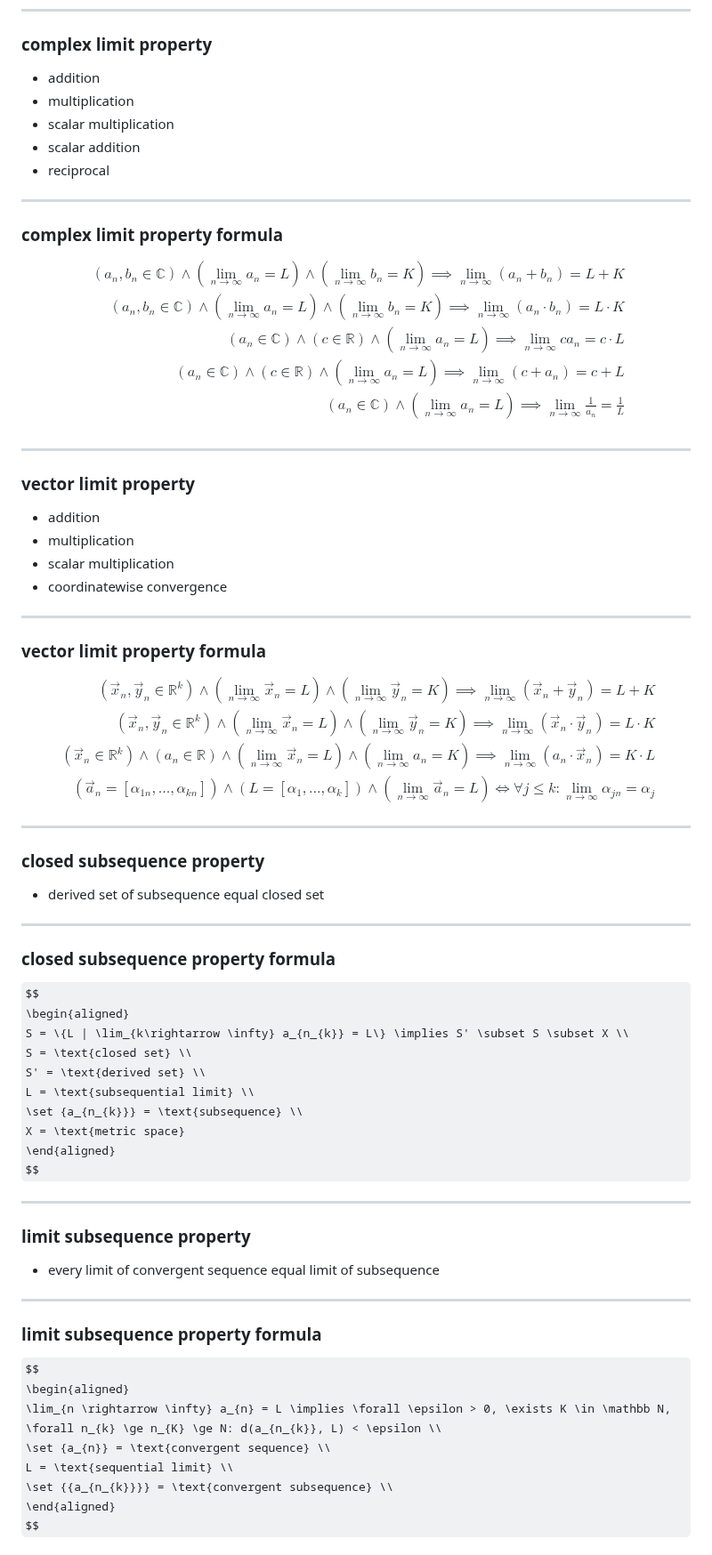
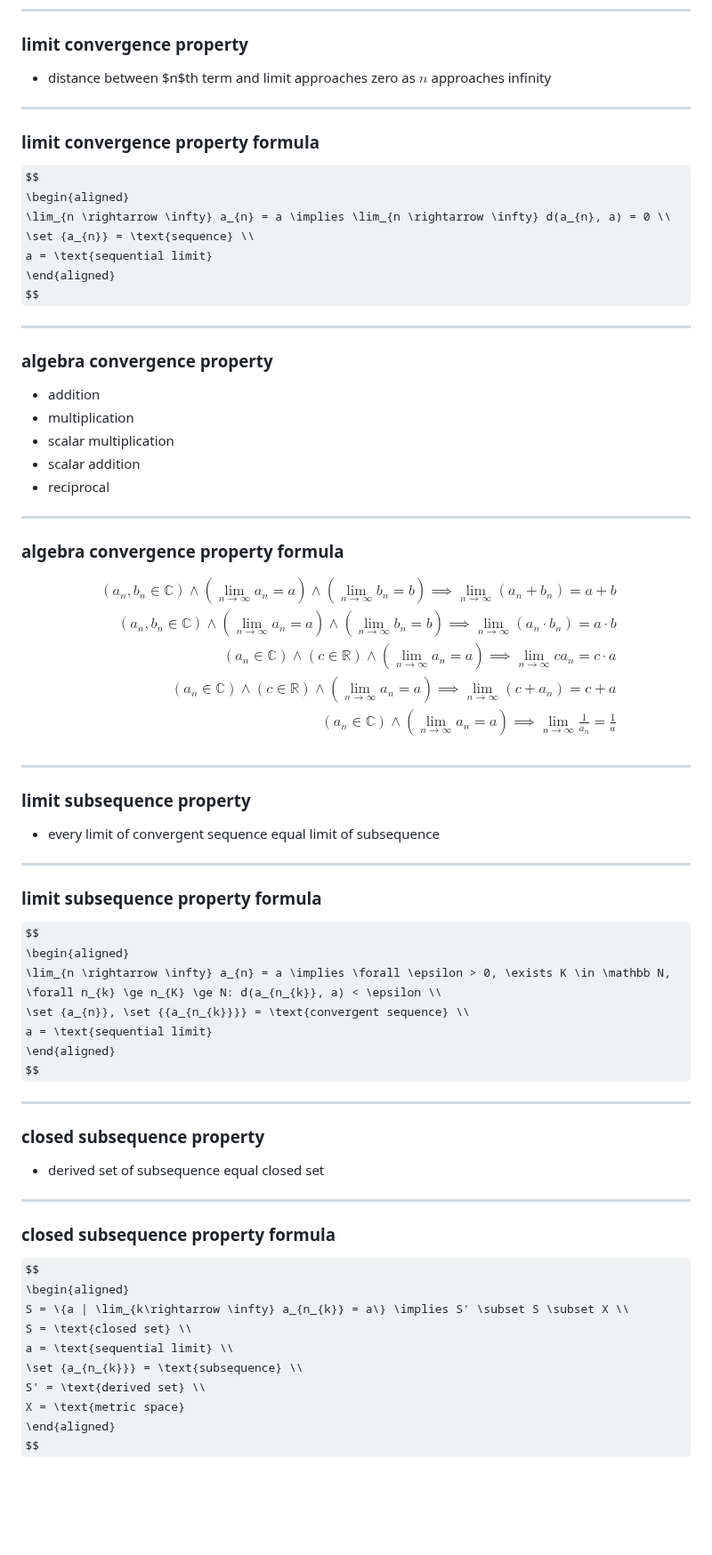
Before and after one commit to t0masGutierrez/notes, a Markdown page: 1 Real Analysis/6 Numerical Sequences.md, the part around one of its changes. Shown at 89% size. GitHub-like rendering; some formulas as TeX source; blank space fills up the shorter version.

```diff
--- a/1 Real Analysis/6 Numerical Sequences.md
+++ b/1 Real Analysis/6 Numerical Sequences.md
@@ -160,7 +150,21 @@ L = \text{sequential limit}
 $$
 
 ---
-### complex limit property
+### limit convergence property
+- distance between $n$th term and limit approaches zero as $n$ approaches infinity
+
+---
+### limit convergence property formula
+$$
+\begin{aligned}
+\lim_{n \rightarrow \infty} a_{n} = a \implies \lim_{n \rightarrow \infty} d(a_{n}, a) = 0 \\
+\set {a_{n}} = \text{sequence} \\
+a = \text{sequential limit}
+\end{aligned}
+$$
+
+---
+### algebra convergence property
 - addition
 - multiplication
 - scalar multiplication
@@ -168,32 +172,28 @@ $$
 - reciprocal
 
 ---
-### complex limit property formula
+### algebra convergence property formula
 $$
 \begin{aligned}
-(a_{n}, b_{n} \in \mathbb C) \land (\lim_{n \rightarrow \infty}a_{n} = L) \land (\lim_{n \rightarrow \infty}b_{n} = K) \implies \lim_{n \rightarrow \infty}(a_{n} + b_{n}) = L + K \\
-(a_{n}, b_{n} \in \mathbb C) \land (\lim_{n \rightarrow \infty}a_{n} = L) \land (\lim_{n \rightarrow \infty}b_{n} = K) \implies \lim_{n \rightarrow \infty}(a_{n} \cdot b_{n}) = L \cdot K \\
-(a_{n} \in \mathbb C) \land (c \in \mathbb R) \land (\lim_{n \rightarrow \infty}a_{n} = L) \implies \lim_{n \rightarrow \infty}ca_{n} = c \cdot L \\
-(a_{n} \in \mathbb C) \land (c \in \mathbb R) \land (\lim_{n \rightarrow \infty}a_{n} = L) \implies \lim_{n \rightarrow \infty}(c + a_{n}) = c + L \\
-(a_{n} \in \mathbb C) \land (\lim_{n \rightarrow \infty}a_{n} = L) \implies \lim_{n \rightarrow \infty} \frac{1}{a_{n}} = \frac{1}{L} \\
+(a_{n}, b_{n} \in \mathbb C) \land (\lim_{n \rightarrow \infty}a_{n} = a) \land (\lim_{n \rightarrow \infty}b_{n} = b) \implies \lim_{n \rightarrow \infty}(a_{n} + b_{n}) = a + b \\
+(a_{n}, b_{n} \in \mathbb C) \land (\lim_{n \rightarrow \infty}a_{n} = a) \land (\lim_{n \rightarrow \infty}b_{n} = b) \implies \lim_{n \rightarrow \infty}(a_{n} \cdot b_{n}) = a \cdot b \\
+(a_{n} \in \mathbb C) \land (c \in \mathbb R) \land (\lim_{n \rightarrow \infty}a_{n} = a) \implies \lim_{n \rightarrow \infty}ca_{n} = c \cdot a \\
+(a_{n} \in \mathbb C) \land (c \in \mathbb R) \land (\lim_{n \rightarrow \infty}a_{n} = a) \implies \lim_{n \rightarrow \infty}(c + a_{n}) = c + a \\
+(a_{n} \in \mathbb C) \land (\lim_{n \rightarrow \infty}a_{n} = a) \implies \lim_{n \rightarrow \infty} \frac{1}{a_{n}} = \frac{1}{a} \\
 \end{aligned}
 $$
 
 ---
-### vector limit property
-- addition
-- multiplication
-- scalar multiplication
-- coordinatewise convergence
+### limit subsequence property
+- every limit of convergent sequence equal limit of subsequence
 
 ---
-### vector limit property formula
+### limit subsequence property formula
 $$
 \begin{aligned}
-(\vec x_{n}, \vec y_{n} \in \mathbb R^k) \land (\lim_{n \rightarrow \infty} \vec x_{n} = L) \land (\lim_{n \rightarrow \infty} \vec y_{n} = K) \implies \lim_{n \rightarrow \infty} (\vec x_{n} + \vec y_{n}) = L + K \\
-(\vec x_{n}, \vec y_{n} \in \mathbb R^k) \land (\lim_{n \rightarrow \infty} \vec x_{n} = L) \land (\lim_{n \rightarrow \infty} \vec y_{n} = K) \implies \lim_{n \rightarrow \infty} (\vec x_{n} \cdot \vec y_{n}) = L \cdot K \\
-(\vec x_{n} \in \mathbb R^k) \land (a_{n} \in \mathbb R) \land (\lim_{n \rightarrow \infty} \vec x_{n} = L) \land (\lim_{n \rightarrow \infty} a_{n} = K) \implies \lim_{n \rightarrow \infty} (a_{n} \cdot \vec x_{n}) = K \cdot L \\
-(\vec a_{n} = [\alpha_{1n}, \dots, \alpha_{kn}]) \land (L = [\alpha_{1}, \dots, \alpha_{k}]) \land (\lim_{n \rightarrow \infty} \vec a_{n} = L) \iff \forall j \le k: \lim_{n \rightarrow \infty} \alpha_{jn} = \alpha_{j}
+\lim_{n \rightarrow \infty} a_{n} = a \implies \forall \epsilon > 0, \exists K \in \mathbb N, \forall n_{k} \ge n_{K} \ge N: d(a_{n_{k}}, a) < \epsilon \\
+\set {a_{n}}, \set {{a_{n_{k}}}} = \text{convergent sequence} \\
+a = \text{sequential limit}
 \end{aligned}
 $$
 
@@ -205,27 +205,9 @@ $$
 ### closed subsequence property formula
 $$
 \begin{aligned}
-S = \{L | \lim_{k\rightarrow \infty} a_{n_{k}} = L\} \implies S' \subset S \subset X \\
+S = \{a | \lim_{k\rightarrow \infty} a_{n_{k}} = a\} \implies S' \subset S \subset X \\
 S = \text{closed set} \\
+a = \text{sequential limit} \\
+\set {a_{n_{k}}} = \text{subsequence} \\
 S' = \text{derived set} \\
-L = \text{subsequential limit} \\
-\set {a_{n_{k}}} = \text{subsequence} \\
 X = \text{metric space}
-\end{aligned}
-$$
-
----
-### limit subsequence property
-- every limit of convergent sequence equal limit of subsequence
-
----
-### limit subsequence property formula
-$$
-\begin{aligned}
-\lim_{n \rightarrow \infty} a_{n} = L \implies \forall \epsilon > 0, \exists K \in \mathbb N, \forall n_{k} \ge n_{K} \ge N: d(a_{n_{k}}, L) < \epsilon \\
-\set {a_{n}} = \text{convergent sequence} \\
-L = \text{sequential limit} \\
-\set {{a_{n_{k}}}} = \text{convergent subsequence} \\
-\end{aligned}
-$$
-
```
Also changed, not shown: other parts of 1 Real Analysis/6 Numerical Sequences.md (+31 -70 lines).
